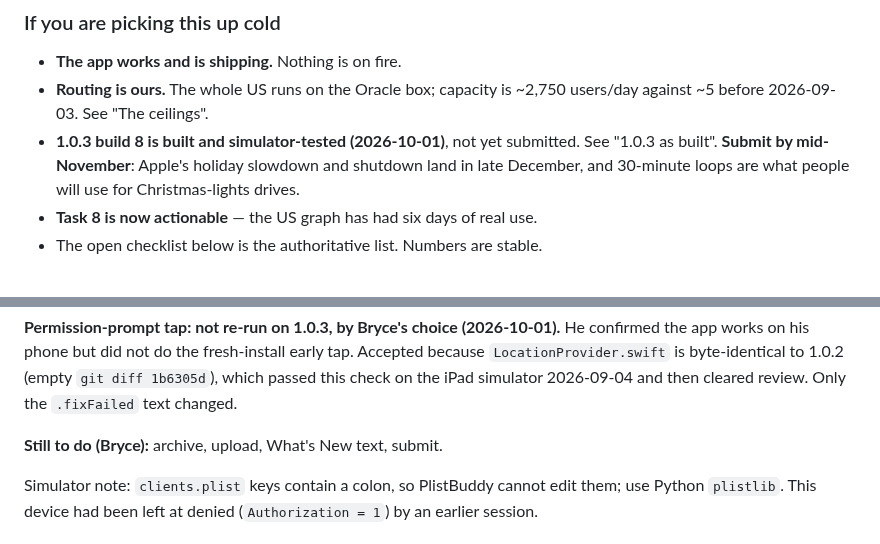
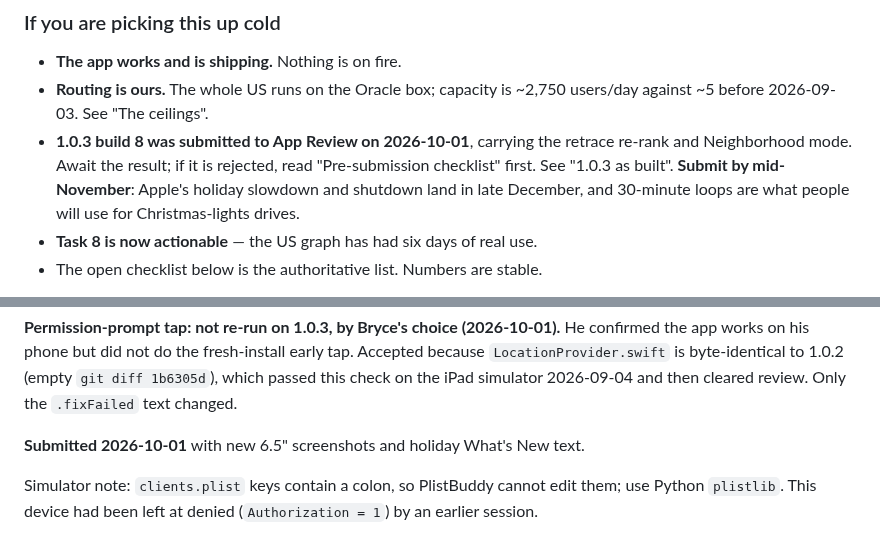
Before and after one commit to bryce141/Aimless, a Markdown page: HANDOFF.md, 2 parts joined by grey strips. GitHub-like rendering.

Commit message:
1.0.3 build 8 submitted to App Review
Co-Authored-By: Claude Opus 5.5 <noreply@anthropic.com>
Claude-Session: https://claude.ai/code/session_01K6N13K8uUwLLwHsxGcCm4B

```diff
--- a/HANDOFF.md
+++ b/HANDOFF.md
@@ -51,8 +51,9 @@ It now is. Whoever fixed it did not write it down; that is how it hid for two we
 - **The app works and is shipping.** Nothing is on fire.
 - **Routing is ours.** The whole US runs on the Oracle box; capacity is ~2,750
   users/day against ~5 before 2026-09-03. See "The ceilings".
-- **1.0.3 build 8 is built and simulator-tested (2026-10-01)**, not yet
-  submitted. See "1.0.3 as built". **Submit by mid-November**: Apple's
+- **1.0.3 build 8 was submitted to App Review on 2026-10-01**, carrying the
+  retrace re-rank and Neighborhood mode. Await the result; if it is rejected,
+  read "Pre-submission checklist" first. See "1.0.3 as built". **Submit by mid-November**: Apple's
   holiday slowdown and shutdown land in late December, and 30-minute loops are
   what people will use for Christmas-lights drives.
 - **Task 8 is now actionable** — the US graph has had six days of real use.
@@ -306,7 +307,7 @@ early tap. Accepted because `LocationProvider.swift` is byte-identical to 1.0.2
 (empty `git diff 1b6305d`), which passed this check on the iPad simulator
 2026-09-04 and then cleared review. Only the `.fixFailed` text changed.
 
-**Still to do (Bryce):** archive, upload, What's New text, submit.
+**Submitted 2026-10-01** with new 6.5" screenshots and holiday What's New text.
 
 Simulator note: `clients.plist` keys contain a colon, so PlistBuddy cannot edit
 them; use Python `plistlib`. This device had been left at denied (`Authorization
```
